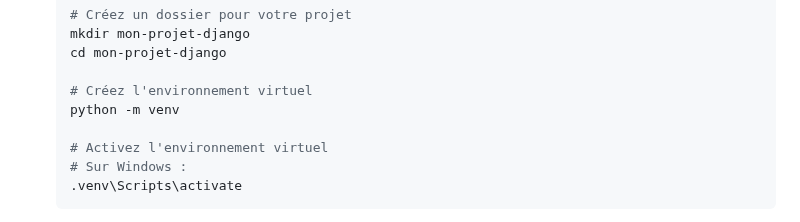
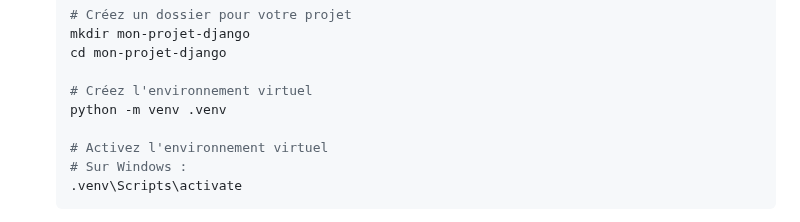
Before and after one commit to IMSET-Sousse/cours, a Markdown page: Technique de developpement web dynamique/django/TP1 Initiation Django.md, the part around the change. Rendered like a GitHub page.

Commit message:
Fix Django TP1 tutorial: Complete virtual environment setup command
- Added missing argument `.venv` to virtual environment creation command
- Ensured correct virtual environment naming convention

```diff
--- a/Technique de developpement web dynamique/django/TP1 Initiation Django.md
+++ b/Technique de developpement web dynamique/django/TP1 Initiation Django.md
@@ -68,7 +68,7 @@ Ce TP a pour objectif de vous initier aux bases de Django, de vous guider dans l
    cd mon-projet-django
 
    # Créez l'environnement virtuel
-   python -m venv
+   python -m venv .venv
 
    # Activez l'environnement virtuel
    # Sur Windows :
```
